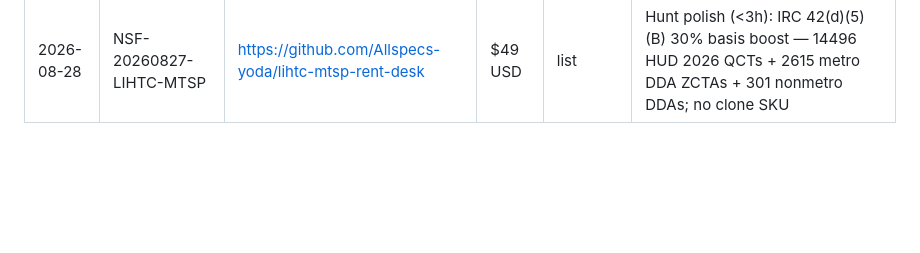
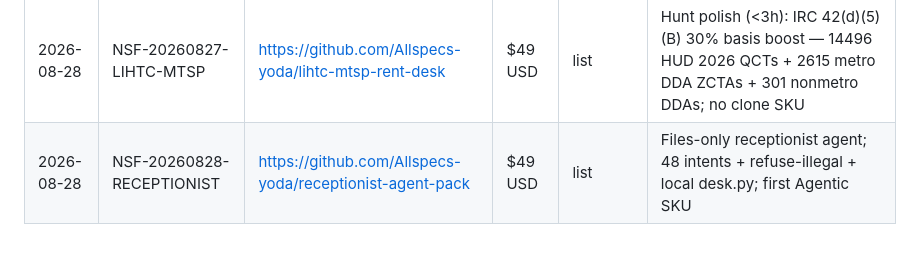
Before and after one commit to Allspecs-yoda/foundry-ledger, a Markdown page: LEDGER.md, the part around the change. Rendered like a GitHub page; blank space fills up the shorter version.

Commit message:
Append NSF-20260828-RECEPTIONIST

```diff
--- a/LEDGER.md
+++ b/LEDGER.md
@@ -21,3 +21,4 @@ Append only. Never edit old rows.
 | 2026-08-27 | NSF-20260827-LIHTC-MTSP | https://github.com/Allspecs-yoda/lihtc-mtsp-rent-desk | $49 USD | list | Public LIHTC/HERA demand; 4764-row FY2026 MTSP + 42(g)(2) rents; unlimited non-exclusive |
 | 2026-08-28 | NSF-20260827-LIHTC-MTSP | https://github.com/Allspecs-yoda/lihtc-mtsp-rent-desk | $49 USD | list | Hunt polish (<3h): 42(g)(2)(A) --floor-il hold-harmless + 26 CFR 1.42-10 UA ladder; no clone SKU |
 | 2026-08-28 | NSF-20260827-LIHTC-MTSP | https://github.com/Allspecs-yoda/lihtc-mtsp-rent-desk | $49 USD | list | Hunt polish (<3h): IRC 42(d)(5)(B) 30% basis boost — 14496 HUD 2026 QCTs + 2615 metro DDA ZCTAs + 301 nonmetro DDAs; no clone SKU |
+| 2026-08-28 | NSF-20260828-RECEPTIONIST | https://github.com/Allspecs-yoda/receptionist-agent-pack | $49 USD | list | Files-only receptionist agent; 48 intents + refuse-illegal + local desk.py; first Agentic SKU |
```
